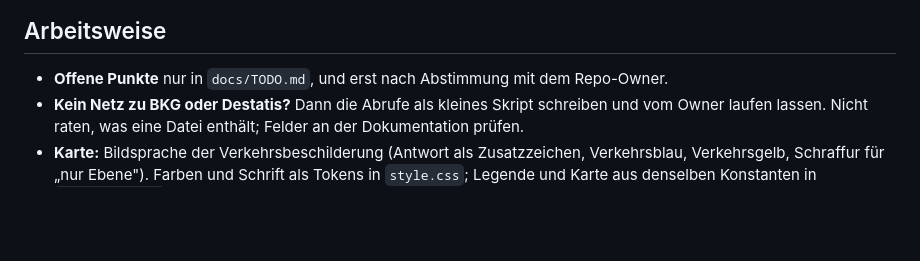
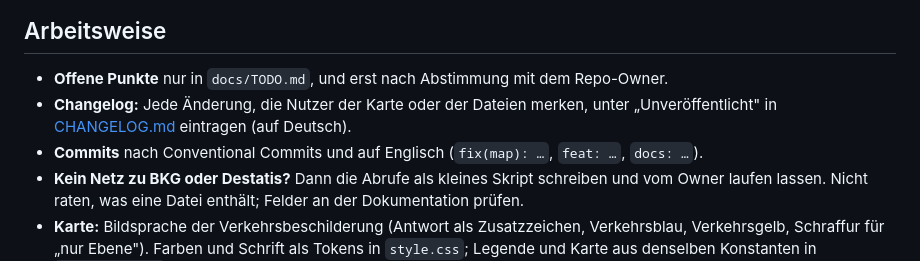
Before and after one commit to vizsim/wer-ist-zustaendig, a Markdown page: CLAUDE.md, the part around the change. Rendered like a GitHub page; blank space fills up the shorter version.

```diff
--- a/CLAUDE.md
+++ b/CLAUDE.md
@@ -66,6 +66,9 @@ npm run serve                              # Karte lokal auf :8080
 ## Arbeitsweise
 
 - **Offene Punkte** nur in `docs/TODO.md`, und erst nach Abstimmung mit dem Repo-Owner.
+- **Changelog:** Jede Änderung, die Nutzer der Karte oder der Dateien merken, unter
+  „Unveröffentlicht" in [CHANGELOG.md](CHANGELOG.md) eintragen (auf Deutsch).
+- **Commits** nach Conventional Commits und auf Englisch (`fix(map): …`, `feat: …`, `docs: …`).
 - **Kein Netz zu BKG oder Destatis?** Dann die Abrufe als kleines Skript schreiben und vom Owner
   laufen lassen. Nicht raten, was eine Datei enthält; Felder an der Dokumentation prüfen.
 - **Karte:** Bildsprache der Verkehrsbeschilderung (Antwort als Zusatzzeichen, Verkehrsblau,
```
Also changed, not shown: CHANGELOG.md (added, +41 -0 lines).
